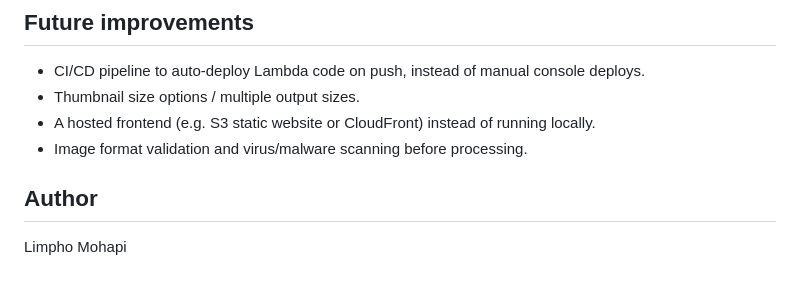
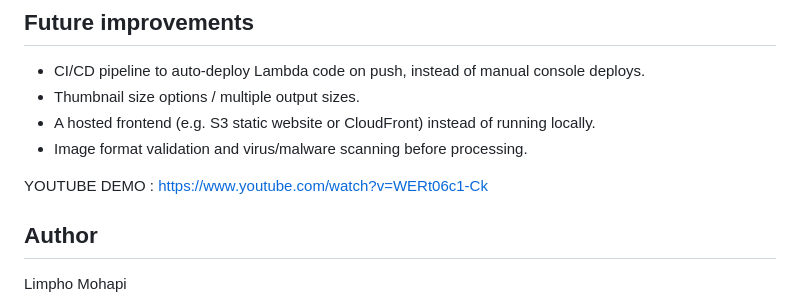
Before and after one commit to mohapilimpho23-afk/image-pipeline, a Markdown page: README.md, the part around the change. GitHub-like rendering; blank space fills up the shorter version.

```diff
--- a/README.md
+++ b/README.md
@@ -89,6 +89,7 @@ Both started out with broader managed policies (`AdministratorAccess` / `AmazonS
 - A hosted frontend (e.g. S3 static website or CloudFront) instead of running locally.
 - Image format validation and virus/malware scanning before processing.
 
+YOUTUBE DEMO : https://www.youtube.com/watch?v=WERt06c1-Ck
 ## Author
 
 Limpho Mohapi
```
